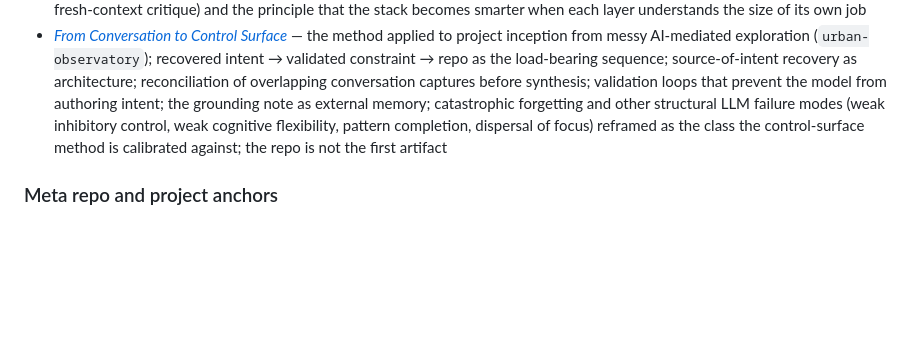
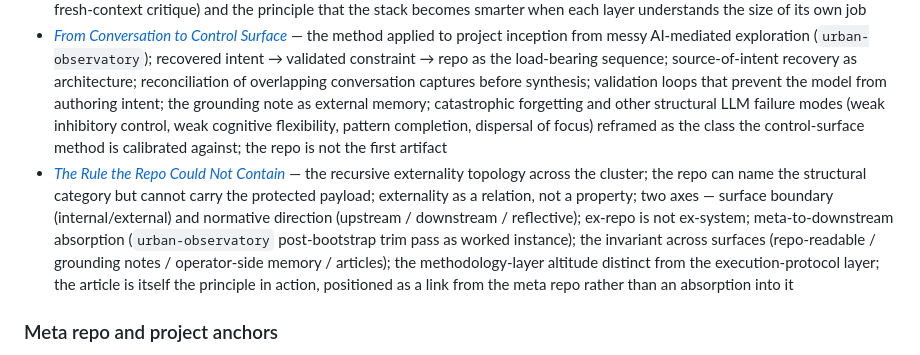
Before and after one commit to apexSolarKiss/control-surface, a Markdown page: docs/method.md, the part around the change. GitHub-like rendering; blank space fills up the shorter version.

```diff
--- a/docs/method.md
+++ b/docs/method.md
@@ -289,6 +289,7 @@ The articulation is not finished. Each method element above could earn its own d
 - [*The Nudge Layer*](https://atomicspacekitten.substack.com/p/the-nudge-layer) — the small control layer between normal execution and fresh-context critique; a boundary-classification pass that simulates the external-intent boundary check; reduces false stops and false autonomy; the stack-as-intelligence frame applied at workflow scale
 - [*The Drift Audit*](https://atomicspacekitten.substack.com/p/the-drift-audit) — the methodological refinement after the nudge layer; once the nudge ladder handles next-direction discovery, fresh-context critique returns to its proper role as anti-drift inspection; load-bearing asymmetry that anti-drift critique cannot be deterministically triggered from inside the system it inspects (system nominates; operator authorizes); the audit earns its value from externality; milestones are evidence, not triggers; names the four-layer ladder (minimal / structured / externality-decision / fresh-context critique) and the principle that the stack becomes smarter when each layer understands the size of its own job
 - [*From Conversation to Control Surface*](https://atomicspacekitten.substack.com/p/from-conversation-to-control-surface) — the method applied to project inception from messy AI-mediated exploration (`urban-observatory`); recovered intent → validated constraint → repo as the load-bearing sequence; source-of-intent recovery as architecture; reconciliation of overlapping conversation captures before synthesis; validation loops that prevent the model from authoring intent; the grounding note as external memory; catastrophic forgetting and other structural LLM failure modes (weak inhibitory control, weak cognitive flexibility, pattern completion, dispersal of focus) reframed as the class the control-surface method is calibrated against; the repo is not the first artifact
+- [*The Rule the Repo Could Not Contain*](https://atomicspacekitten.substack.com/p/the-rule-the-repo-could-not-contain) — the recursive externality topology across the cluster; the repo can name the structural category but cannot carry the protected payload; externality as a relation, not a property; two axes — surface boundary (internal/external) and normative direction (upstream / downstream / reflective); ex-repo is not ex-system; meta-to-downstream absorption (`urban-observatory` post-bootstrap trim pass as worked instance); the invariant across surfaces (repo-readable / grounding notes / operator-side memory / articles); the methodology-layer altitude distinct from the execution-protocol layer; the article is itself the principle in action, positioned as a link from the meta repo rather than an absorption into it
 
 ### Meta repo and project anchors
 
```
Also changed, not shown: README.md (+2 -1 lines).
